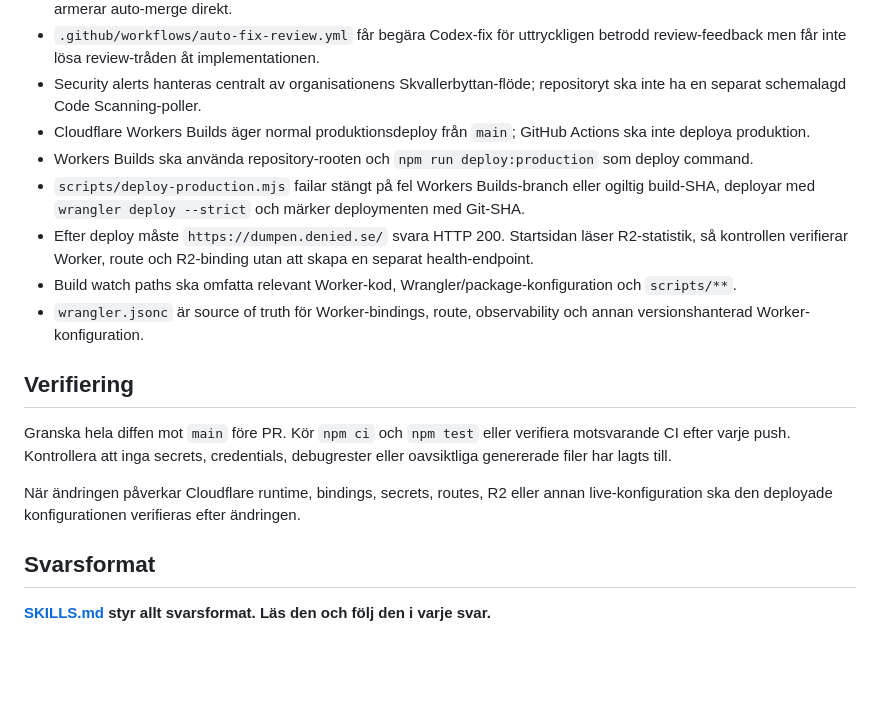
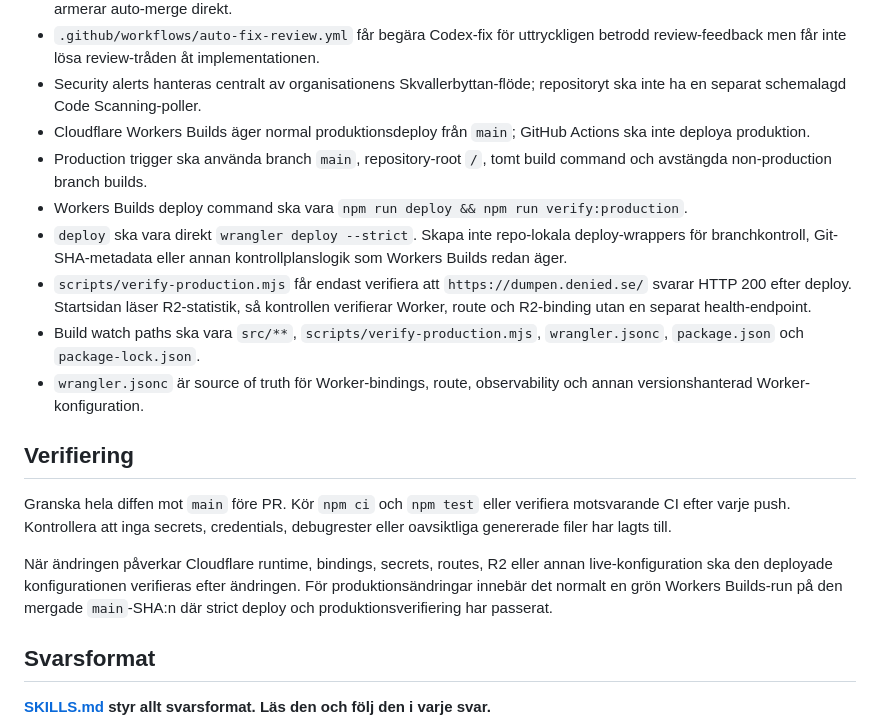
Before and after one commit to Avkroken/Dumpen, a Markdown page: AGENTS.md, the part around the change. Drawn GitHub-style; blank space fills up the shorter version.

Commit message:
docs: make Cloudflare the deployment control plane

```diff
--- a/AGENTS.md
+++ b/AGENTS.md
@@ -58,17 +58,18 @@ Prioritera funktionell och teknisk signal framför redaktionell puts. Rapportera
 - `.github/workflows/auto-fix-review.yml` får begära Codex-fix för uttryckligen betrodd review-feedback men får inte lösa review-tråden åt implementationen.
 - Security alerts hanteras centralt av organisationens Skvallerbyttan-flöde; repositoryt ska inte ha en separat schemalagd Code Scanning-poller.
 - Cloudflare Workers Builds äger normal produktionsdeploy från `main`; GitHub Actions ska inte deploya produktion.
-- Workers Builds ska använda repository-rooten och `npm run deploy:production` som deploy command.
-- `scripts/deploy-production.mjs` failar stängt på fel Workers Builds-branch eller ogiltig build-SHA, deployar med `wrangler deploy --strict` och märker deploymenten med Git-SHA.
-- Efter deploy måste `https://dumpen.denied.se/` svara HTTP 200. Startsidan läser R2-statistik, så kontrollen verifierar Worker, route och R2-binding utan att skapa en separat health-endpoint.
-- Build watch paths ska omfatta relevant Worker-kod, Wrangler/package-konfiguration och `scripts/**`.
+- Production trigger ska använda branch `main`, repository-root `/`, tomt build command och avstängda non-production branch builds.
+- Workers Builds deploy command ska vara `npm run deploy && npm run verify:production`.
+- `deploy` ska vara direkt `wrangler deploy --strict`. Skapa inte repo-lokala deploy-wrappers för branchkontroll, Git-SHA-metadata eller annan kontrollplanslogik som Workers Builds redan äger.
+- `scripts/verify-production.mjs` får endast verifiera att `https://dumpen.denied.se/` svarar HTTP 200 efter deploy. Startsidan läser R2-statistik, så kontrollen verifierar Worker, route och R2-binding utan en separat health-endpoint.
+- Build watch paths ska vara `src/**`, `scripts/verify-production.mjs`, `wrangler.jsonc`, `package.json` och `package-lock.json`.
 - `wrangler.jsonc` är source of truth för Worker-bindings, route, observability och annan versionshanterad Worker-konfiguration.
 
 ## Verifiering
 
 Granska hela diffen mot `main` före PR. Kör `npm ci` och `npm test` eller verifiera motsvarande CI efter varje push. Kontrollera att inga secrets, credentials, debugrester eller oavsiktliga genererade filer har lagts till.
 
-När ändringen påverkar Cloudflare runtime, bindings, secrets, routes, R2 eller annan live-konfiguration ska den deployade konfigurationen verifieras efter ändringen.
+När ändringen påverkar Cloudflare runtime, bindings, secrets, routes, R2 eller annan live-konfiguration ska den deployade konfigurationen verifieras efter ändringen. För produktionsändringar innebär det normalt en grön Workers Builds-run på den mergade `main`-SHA:n där strict deploy och produktionsverifiering har passerat.
 
 ## Svarsformat
 
```
